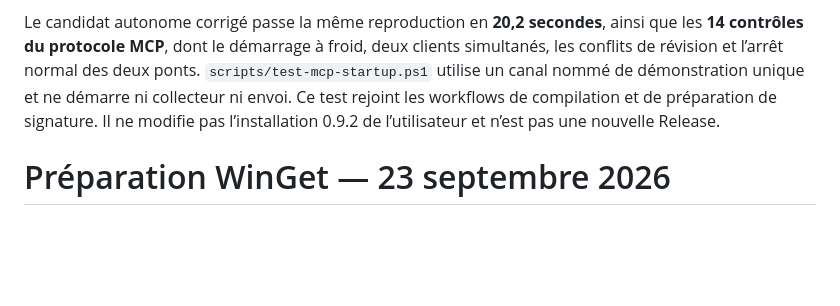
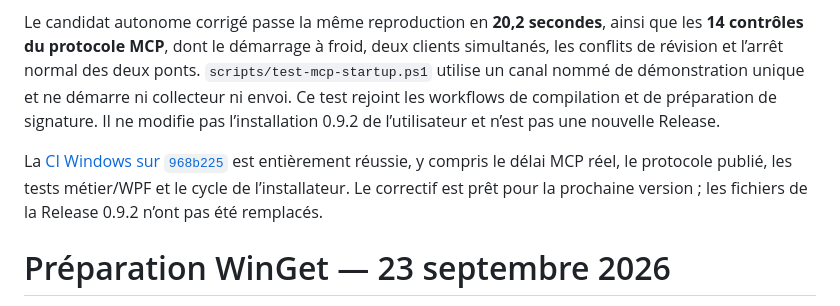
Before and after one commit to Aleqsd/codex-tracker, a Markdown page: docs/VALIDATION.md, the part around the change. Drawn GitHub-style; blank space fills up the shorter version.

```diff
--- a/docs/VALIDATION.md
+++ b/docs/VALIDATION.md
@@ -3,6 +3,8 @@
 Une connexion locale acceptée mais privée de son message initial reproduit le délai de 20 secondes sur l’exécutable publié 0.9.2 : le pont quittait avec le code 0, sans expliquer l’échec. Le correctif renvoie le code 1 et un message utile sur stderr, tout en conservant stdout vide. Une fermeture après connexion conserve le code 0.
 
 Le candidat autonome corrigé passe la même reproduction en **20,2 secondes**, ainsi que les **14 contrôles du protocole MCP**, dont le démarrage à froid, deux clients simultanés, les conflits de révision et l’arrêt normal des deux ponts. `scripts/test-mcp-startup.ps1` utilise un canal nommé de démonstration unique et ne démarre ni collecteur ni envoi. Ce test rejoint les workflows de compilation et de préparation de signature. Il ne modifie pas l’installation 0.9.2 de l’utilisateur et n’est pas une nouvelle Release.
+
+La [CI Windows sur `968b225`](https://github.com/Aleqsd/codex-tracker/actions/runs/35840768129) est entièrement réussie, y compris le délai MCP réel, le protocole publié, les tests métier/WPF et le cycle de l’installateur. Le correctif est prêt pour la prochaine version ; les fichiers de la Release 0.9.2 n’ont pas été remplacés.
 
 # Préparation WinGet — 23 septembre 2026
 
```
Also changed, not shown: docs/SIGNATURE.md (+1 -0 lines), docs/V1-READINESS.md (+1 -0 lines).
